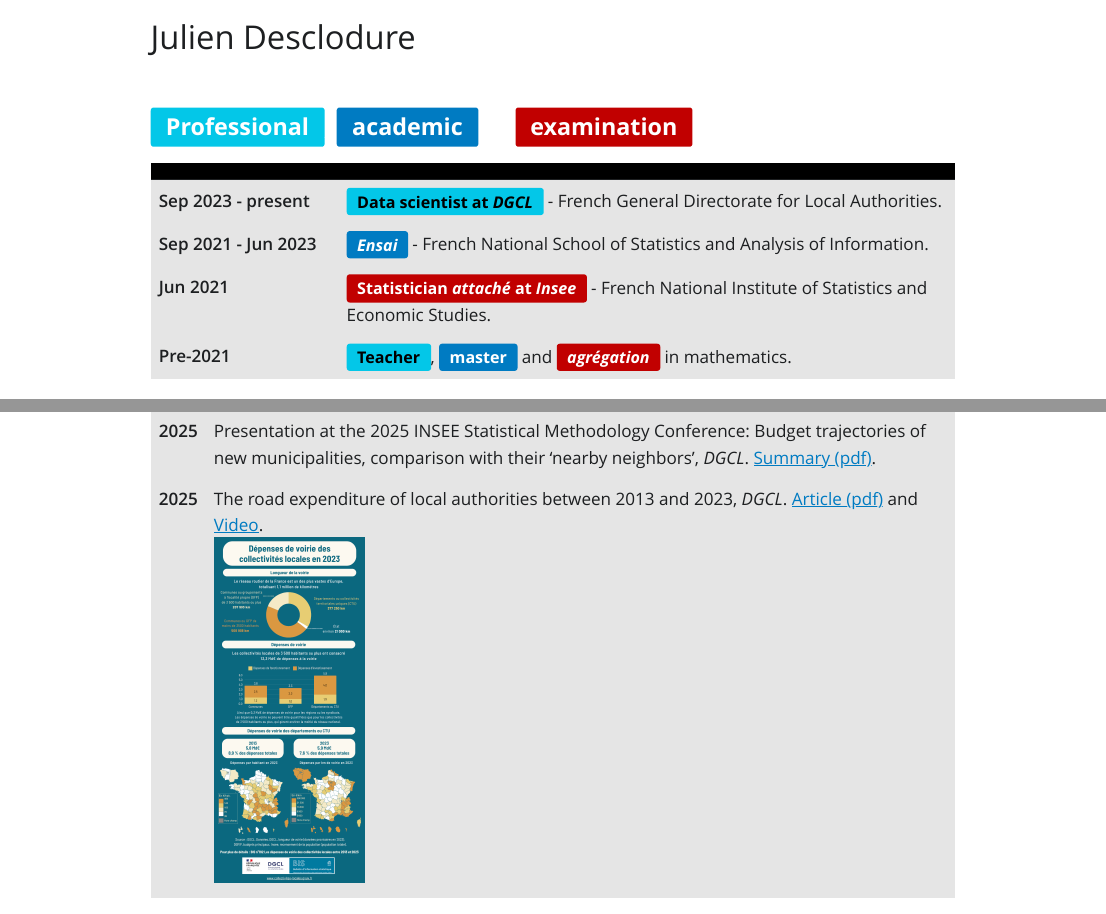
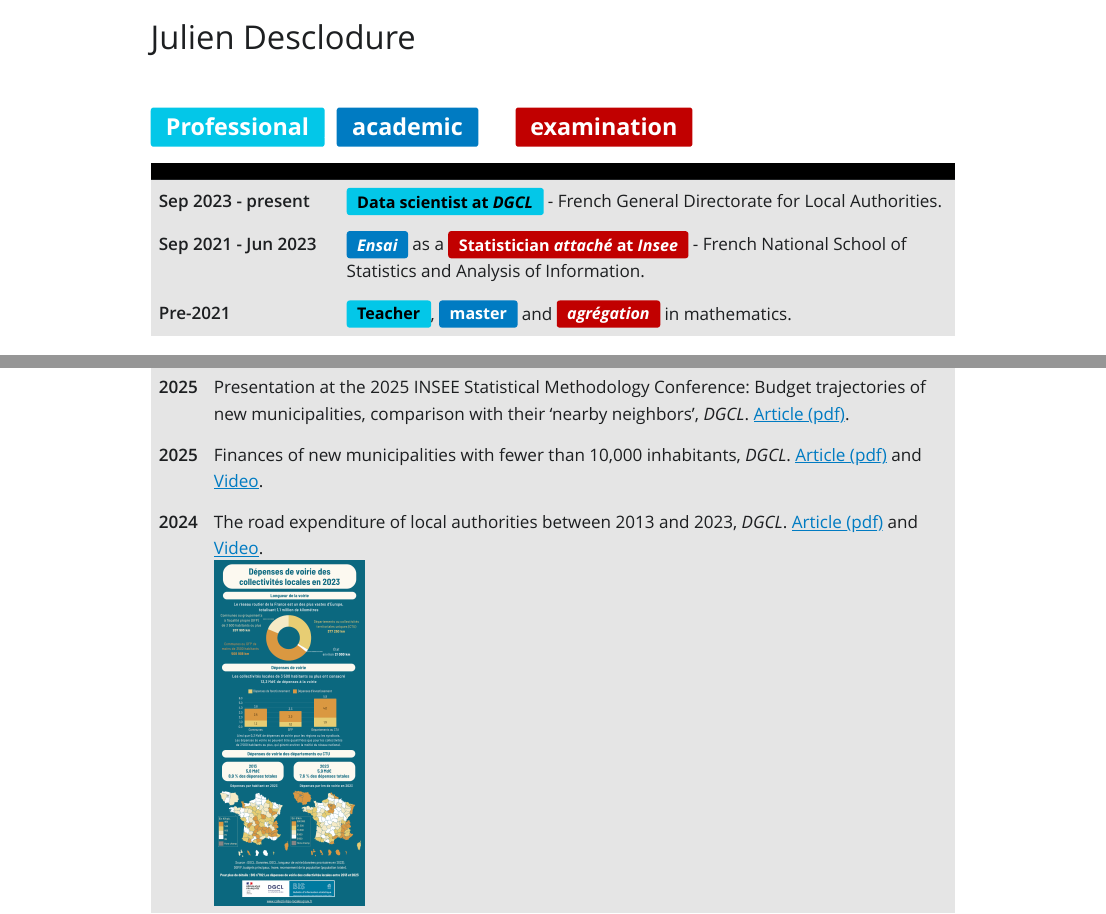
Before and after one commit to jdesclodure/jdesclodure.github.io, a Quarto document (index.qmd): the page in a window 1100 px wide, from its top, and a second part further down, joined at a grey line. The pictures show the output file index.html that the author committed with the source, opened offline; Quarto's library style sheets are replaced by a plain one without menus.

Commit message:
update with last articles

```diff
--- a/index.qmd
+++ b/index.qmd
@@ -63,12 +63,8 @@ title: 'Julien Desclodure'
     </tr>
     <tr class="table-active">
       <th scope="row">Sep 2021 - Jun 2023</th>
-      <td><i class="badge bg-primary">Ensai</i> - French National School of Statistics and Analysis of Information.
+      <td><i class="badge bg-primary">Ensai</i> as a <span class="badge bg-danger">Statistician <i>attaché</i> at <i>Insee</i></span> - French National School of Statistics and Analysis of Information.
       </td>
-    </tr>
-    <tr class="table-active">
-      <th scope="row">Jun 2021</th>
-      <td><span class="badge bg-danger">Statistician <i>attaché</i> at <i>Insee</i></span> - French National Institute of Statistics and Economic Studies.</td>
     </tr>
     <tr class="table-active">
       <th scope="row">Pre-2021</th>
@@ -100,10 +97,14 @@ title: 'Julien Desclodure'
     </tr>
     <tr class="table-active">
       <th scope="row">2025</th>
-      <td>Presentation at the 2025 INSEE Statistical Methodology Conference: Budget trajectories of new municipalities, comparison with their ‘nearby neighbors’, <i>DGCL</i>. <a href="https://journees-methodologie-statistique.insee.net/wp-content/uploads/2025/SR1_10_RESUME_LAPASSE_DESCLODURE_JMS2025.pdf" target="_blank">Summary (pdf)</a>.</td>
+      <td>Presentation at the 2025 INSEE Statistical Methodology Conference: Budget trajectories of new municipalities, comparison with their ‘nearby neighbors’, <i>DGCL</i>. <a href="files/SR1_ACTE_desclodure_JMS2025.pdf" target="_blank">Article (pdf)</a>.</td>
     </tr>
     <tr class="table-active">
       <th scope="row">2025</th>
+      <td>Finances of new municipalities with fewer than 10,000 inhabitants, <i>DGCL</i>. <a href="https://www.collectivites-locales.gouv.fr/files/files/Etudes-et-statistiques/BIS/2025/BIS_199_Communes%20nouvelles.pdf" target="_blank">Article (pdf)</a> and <a href="files/BIS_199_Communes_nouvelles_video_480p.mp4" target="_blank">Video</a>.</td>
+    </tr>
+    <tr class="table-active">
+      <th scope="row">2024</th>
       <td>The road expenditure of local authorities between 2013 and 2023, <i>DGCL</i>. <a href="https://www.collectivites-locales.gouv.fr/files/files/Etudes-et-statistiques/BIS/2025/BIS%20192%20-%20les%20d%C3%A9penses%20de%20voirie%202013-2023%20v4.pdf" target="_blank">Article (pdf)</a> and <a href="files/depenses_de_voirie_infographie_video_480p.mp4" target="_blank">Video</a>.
       </br>
 <img src="files/bis_192_depenses_de_voirie_infographie.png" alt="Image" class="small-image" onclick="openModal()"></td>
```
Also changed, not shown: files/BIS_204_Déterminants_des_finances_des_communes.png (added), files/SR1_ACTE_desclodure_JMS2025.pdf (added), index.html, search.json, index.qmd (1 more changed lines), 1 other file.
